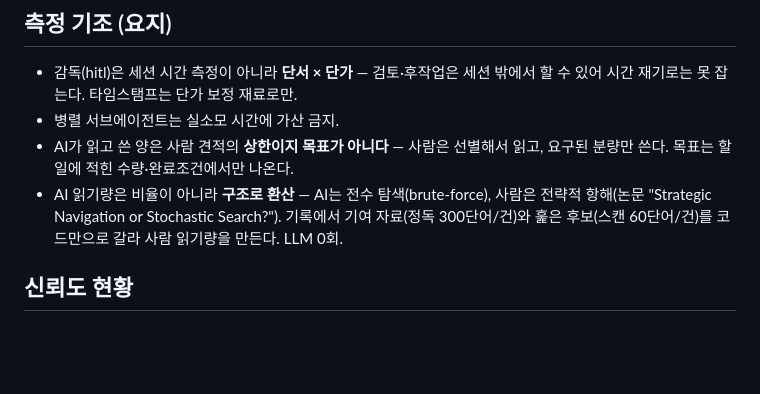
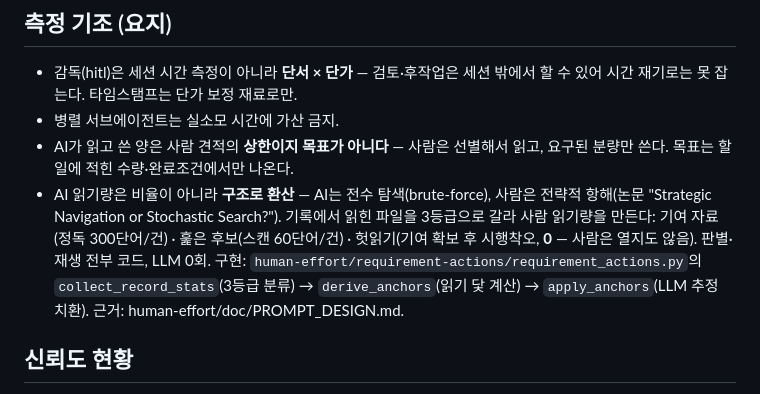
Before and after one commit to joungwoo-lee/avatar-efficiency, a Markdown page: efficiency/README.md, the part around the change. GitHub-like rendering; blank space fills up the shorter version.

Commit message:
README 측정 기조: 3등급 읽기 환산과 구현 위치 명시
Co-Authored-By: Claude Fable 5 <noreply@anthropic.com>

```diff
--- a/efficiency/README.md
+++ b/efficiency/README.md
@@ -59,8 +59,12 @@ session-api/         사후 API + 초소형 게이트
   읽고, 요구된 분량만 쓴다. 목표는 할일에 적힌 수량·완료조건에서만 나온다.
 - AI 읽기량은 비율이 아니라 **구조로 환산** — AI는 전수 탐색(brute-force),
   사람은 전략적 항해(논문 "Strategic Navigation or Stochastic Search?").
-  기록에서 기여 자료(정독 300단어/건)와 훑은 후보(스캔 60단어/건)를
-  코드만으로 갈라 사람 읽기량을 만든다. LLM 0회.
+  기록에서 읽힌 파일을 3등급으로 갈라 사람 읽기량을 만든다: 기여 자료(정독
+  300단어/건) · 훑은 후보(스캔 60단어/건) · 헛읽기(기여 확보 후 시행착오,
+  **0** — 사람은 열지도 않음). 판별·재생 전부 코드, LLM 0회.
+  구현: `human-effort/requirement-actions/requirement_actions.py`의
+  `collect_record_stats`(3등급 분류) → `derive_anchors`(읽기 닻 계산) →
+  `apply_anchors`(LLM 추정 치환). 근거: human-effort/doc/PROMPT_DESIGN.md.
 
 ## 신뢰도 현황
 
```
